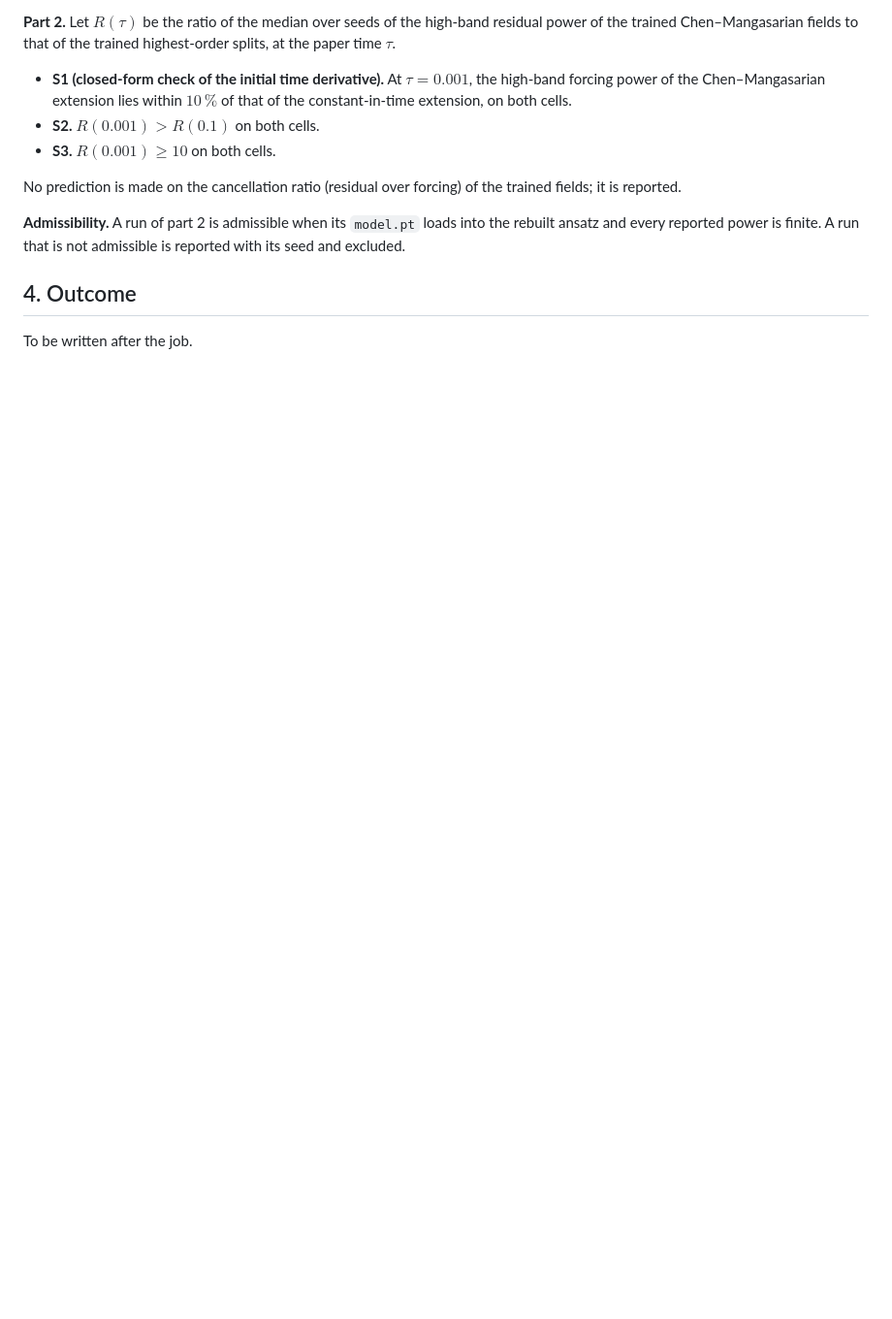
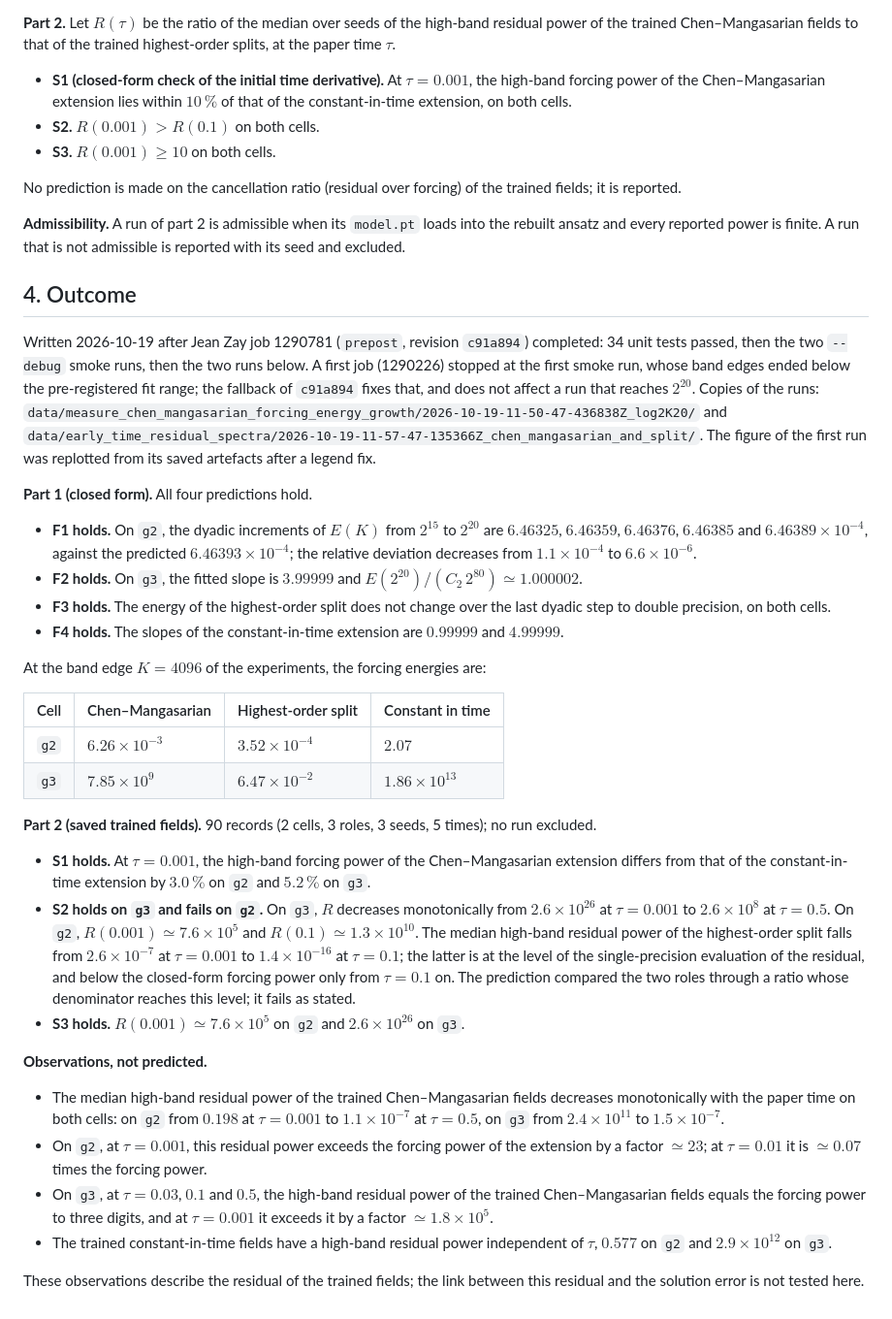
Before and after one commit to ReHoss/constrained_learning_option_pricing, a Markdown page: documents/methodology/2026-10-19_preregistration_chen_mangasarian_forcing_and_early_residual.md, the part around the change. Shown at 97% size. GitHub-like rendering; blank space fills up the shorter version.

Commit message:
docs(methodology): outcome of the Chen-Mangasarian study (F1-F4 and S1, S3 hold; S2 fails at order two)
Co-Authored-By: Claude Opus 5.5 <noreply@anthropic.com>

```diff
--- a/documents/methodology/2026-10-19_preregistration_chen_mangasarian_forcing_and_early_residual.md
+++ b/documents/methodology/2026-10-19_preregistration_chen_mangasarian_forcing_and_early_residual.md
@@ -38,4 +38,30 @@ No prediction is made on the cancellation ratio (residual over forcing) of the t
 
 ## 4. Outcome
 
-To be written after the job.
+Written 2026-10-19 after Jean Zay job 1290781 (`prepost`, revision `c91a894`) completed: 34 unit tests passed, then the two `--debug` smoke runs, then the two runs below. A first job (1290226) stopped at the first smoke run, whose band edges ended below the pre-registered fit range; the fallback of `c91a894` fixes that, and does not affect a run that reaches $2^{20}$. Copies of the runs: `data/measure_chen_mangasarian_forcing_energy_growth/2026-10-19-11-50-47-436838Z_log2K20/` and `data/early_time_residual_spectra/2026-10-19-11-57-47-135366Z_chen_mangasarian_and_split/`. The figure of the first run was replotted from its saved artefacts after a legend fix.
+
+**Part 1 (closed form).** All four predictions hold.
+- **F1 holds.** On `g2`, the dyadic increments of $E(K)$ from $2^{15}$ to $2^{20}$ are $6.46325$, $6.46359$, $6.46376$, $6.46385$ and $6.46389\times10^{-4}$, against the predicted $6.46393\times10^{-4}$; the relative deviation decreases from $1.1\times10^{-4}$ to $6.6\times10^{-6}$.
+- **F2 holds.** On `g3`, the fitted slope is $3.99999$ and $E(2^{20})/(C_2\,2^{80})\simeq1.000002$.
+- **F3 holds.** The energy of the highest-order split does not change over the last dyadic step to double precision, on both cells.
+- **F4 holds.** The slopes of the constant-in-time extension are $0.99999$ and $4.99999$.
+
+At the band edge $K=4096$ of the experiments, the forcing energies are:
+
+| Cell | Chen–Mangasarian | Highest-order split | Constant in time |
+|---|---|---|---|
+| `g2` | $6.26\times10^{-3}$ | $3.52\times10^{-4}$ | $2.07$ |
+| `g3` | $7.85\times10^{9}$ | $6.47\times10^{-2}$ | $1.86\times10^{13}$ |
+
+**Part 2 (saved trained fields).** 90 records (2 cells, 3 roles, 3 seeds, 5 times); no run excluded.
+- **S1 holds.** At $\tau=0.001$, the high-band forcing power of the Chen–Mangasarian extension differs from that of the constant-in-time extension by $3.0\,\%$ on `g2` and $5.2\,\%$ on `g3`.
+- **S2 holds on `g3` and fails on `g2`.** On `g3`, $R$ decreases monotonically from $2.6\times10^{26}$ at $\tau=0.001$ to $2.6\times10^{8}$ at $\tau=0.5$. On `g2`, $R(0.001)\simeq7.6\times10^{5}$ and $R(0.1)\simeq1.3\times10^{10}$. The median high-band residual power of the highest-order split falls from $2.6\times10^{-7}$ at $\tau=0.001$ to $1.4\times10^{-16}$ at $\tau=0.1$; the latter is at the level of the single-precision evaluation of the residual, and below the closed-form forcing power only from $\tau=0.1$ on. The prediction compared the two roles through a ratio whose denominator reaches this level; it fails as stated.
+- **S3 holds.** $R(0.001)\simeq7.6\times10^{5}$ on `g2` and $2.6\times10^{26}$ on `g3`.
+
+**Observations, not predicted.**
+- The median high-band residual power of the trained Chen–Mangasarian fields decreases monotonically with the paper time on both cells: on `g2` from $0.198$ at $\tau=0.001$ to $1.1\times10^{-7}$ at $\tau=0.5$, on `g3` from $2.4\times10^{11}$ to $1.5\times10^{-7}$.
+- On `g2`, at $\tau=0.001$, this residual power exceeds the forcing power of the extension by a factor $\simeq23$; at $\tau=0.01$ it is $\simeq0.07$ times the forcing power.
+- On `g3`, at $\tau=0.03$, $0.1$ and $0.5$, the high-band residual power of the trained Chen–Mangasarian fields equals the forcing power to three digits, and at $\tau=0.001$ it exceeds it by a factor $\simeq1.8\times10^{5}$.
+- The trained constant-in-time fields have a high-band residual power independent of $\tau$, $0.577$ on `g2` and $2.9\times10^{12}$ on `g3`.
+
+These observations describe the residual of the trained fields; the link between this residual and the solution error is not tested here.
```
